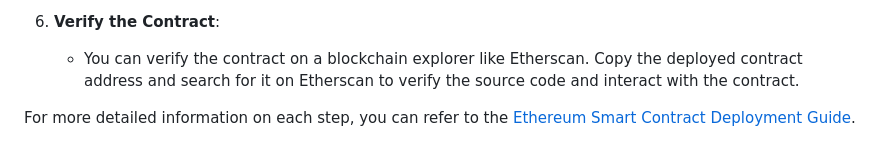
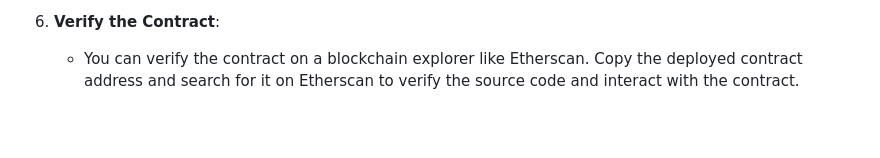
Before and after one commit to Abdalkarim1979/EasyExchange, a Markdown page: README.md, the part around the change. Drawn GitHub-style; blank space fills up the shorter version.

```diff
--- a/README.md
+++ b/README.md
@@ -83,5 +83,3 @@ To deploy the `TokenSwapMaster` contract on the Ethereum network, you can follow
 
 6. **Verify the Contract**:
    - You can verify the contract on a blockchain explorer like Etherscan. Copy the deployed contract address and search for it on Etherscan to verify the source code and interact with the contract.
-
-For more detailed information on each step, you can refer to the [Ethereum Smart Contract Deployment Guide](https://ethereum.org/en/developers/docs/smart-contracts/deploying/).
```
